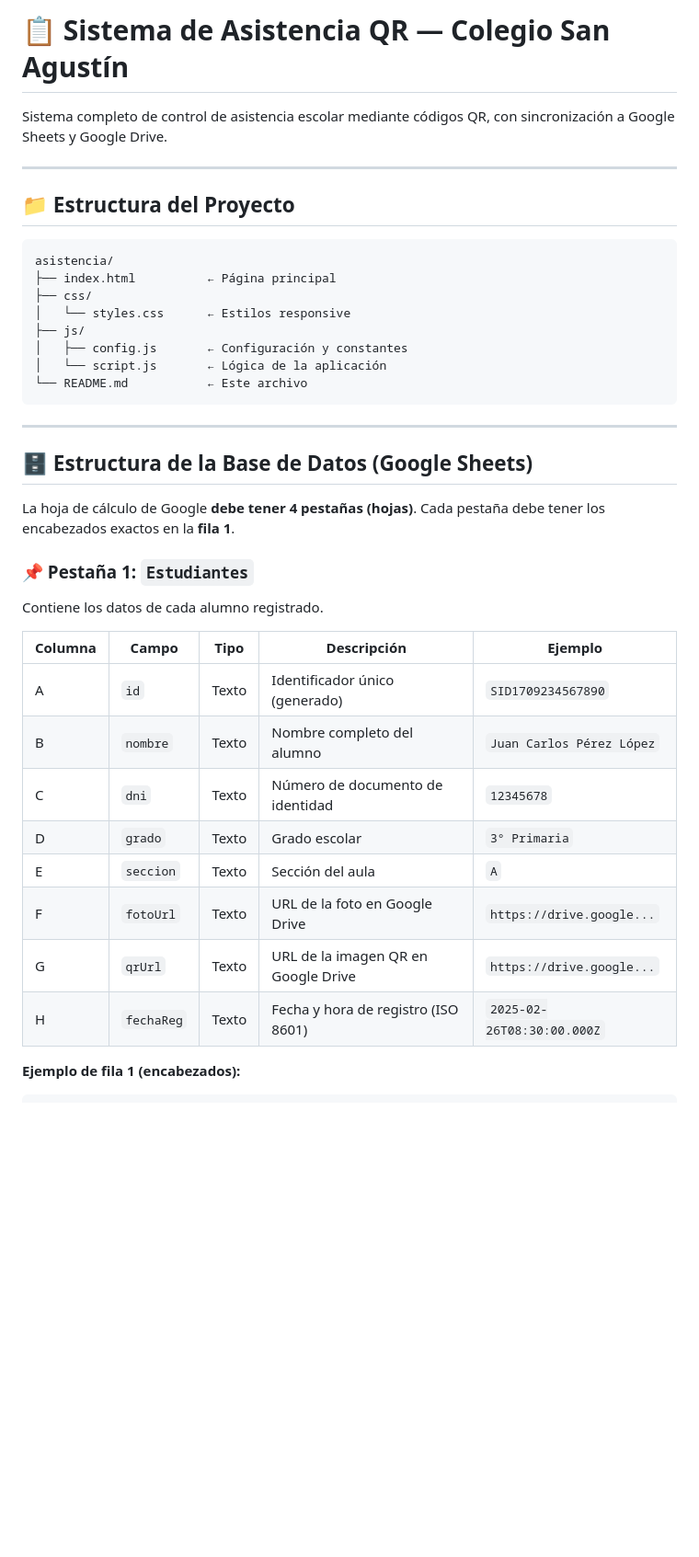
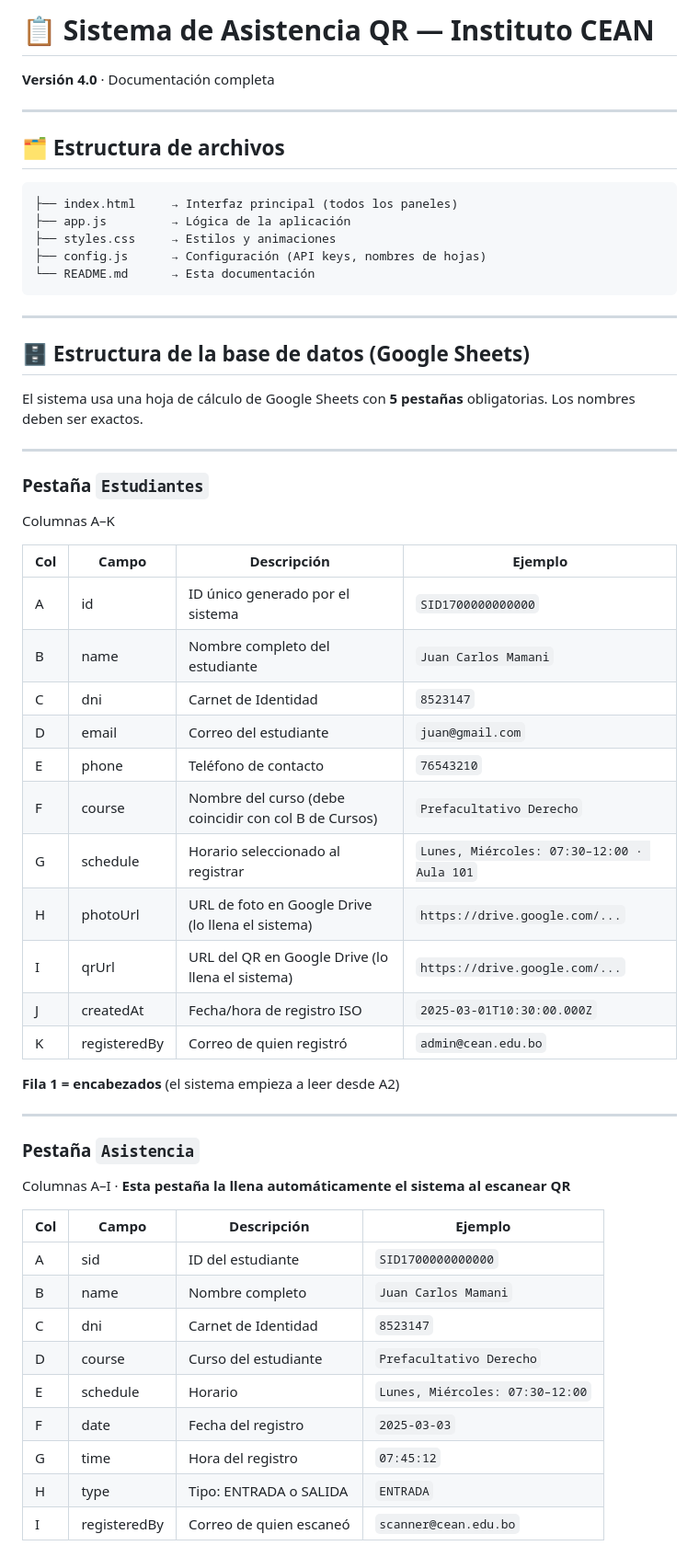
Before and after one commit to gleoleder/colegio_asistencia, a Markdown page: README.md, the part around one of its changes. Shown at 92% size. GitHub-like rendering; blank space fills up the shorter version.

````diff
--- a/README.md
+++ b/README.md
@@ -1,41 +1,59 @@
-# 📋 Sistema de Asistencia QR — Colegio San Agustín
-
-Sistema completo de control de asistencia escolar mediante códigos QR, con sincronización a Google Sheets y Google Drive.
+# 📋 Sistema de Asistencia QR — Instituto CEAN
+**Versión 4.0** · Documentación completa
 
 ---
 
-## 📁 Estructura del Proyecto
+## 🗂️ Estructura de archivos
 
 ```
-asistencia/
-├── index.html          ← Página principal
-├── css/
-│   └── styles.css      ← Estilos responsive
-├── js/
-│   ├── config.js       ← Configuración y constantes
-│   └── script.js       ← Lógica de la aplicación
-└── README.md           ← Este archivo
+├── index.html     → Interfaz principal (todos los paneles)
+├── app.js         → Lógica de la aplicación
+├── styles.css     → Estilos y animaciones
+├── config.js      → Configuración (API keys, nombres de hojas)
+└── README.md      → Esta documentación
 ```
 
 ---
 
-## 🗄️ Estructura de la Base de Datos (Google Sheets)
+## 🗄️ Estructura de la base de datos (Google Sheets)
 
-La hoja de cálculo de Google **debe tener 4 pestañas (hojas)**. Cada pestaña debe tener los encabezados exactos en la **fila 1**.
+El sistema usa una hoja de cálculo de Google Sheets con **5 pestañas** obligatorias. Los nombres deben ser exactos.
 
-### 📌 Pestaña 1: `Estudiantes`
+---
 
-Contiene los datos de cada alumno registrado.
+### Pestaña `Estudiantes`
+Columnas A–K
 
-| Columna | Campo       | Tipo    | Descripción                          | Ejemplo                     |
-|---------|-------------|---------|--------------------------------------|-----------------------------|
-| A       | `id`        | Texto   | Identificador único (generado)       | `SID1709234567890`          |
-| B       | `nombre`    | Texto   | Nombre completo del alumno           | `Juan Carlos Pérez López`   |
-| C       | `dni`       | Texto   | Número de documento de identidad     | `12345678`                  |
-| D       | `grado`     | Texto   | Grado escolar                        | `3° Primaria`               |
-| E       | `seccion`   | Texto   | Sección del aula                     | `A`                         |
-| F       | `fotoUrl`   | Texto   | URL de la foto en Google Drive       | `https://drive.google...`   |
-| G       | `qrUrl`     | Texto   | URL de la imagen QR en Google Drive  | `https://drive.google...`   |
-| H       | `fechaReg`  | Texto   | Fecha y hora de registro (ISO 8601)  | `2025-02-26T08:30:00.000Z`  |
+| Col | Campo | Descripción | Ejemplo |
+|-----|-------|-------------|---------|
+| A | id | ID único generado por el sistema | `SID1700000000000` |
+| B | name | Nombre completo del estudiante | `Juan Carlos Mamani` |
+| C | dni | Carnet de Identidad | `8523147` |
+| D | email | Correo del estudiante | `juan@gmail.com` |
+| E | phone | Teléfono de contacto | `76543210` |
+| F | course | Nombre del curso (debe coincidir con col B de Cursos) | `Prefacultativo Derecho` |
+| G | schedule | Horario seleccionado al registrar | `Lunes, Miércoles: 07:30–12:00 · Aula 101` |
+| H | photoUrl | URL de foto en Google Drive (lo llena el sistema) | `https://drive.google.com/...` |
+| I | qrUrl | URL del QR en Google Drive (lo llena el sistema) | `https://drive.google.com/...` |
+| J | createdAt | Fecha/hora de registro ISO | `2025-03-01T10:30:00.000Z` |
+| K | registeredBy | Correo de quien registró | `admin@cean.edu.bo` |
 
-**Ejemplo de fila 1 (encabezados):**
+**Fila 1 = encabezados** (el sistema empieza a leer desde A2)
+
+---
+
+### Pestaña `Asistencia`
+Columnas A–I · **Esta pestaña la llena automáticamente el sistema al escanear QR**
+
+| Col | Campo | Descripción | Ejemplo |
+|-----|-------|-------------|---------|
+| A | sid | ID del estudiante | `SID1700000000000` |
+| B | name | Nombre completo | `Juan Carlos Mamani` |
+| C | dni | Carnet de Identidad | `8523147` |
+| D | course | Curso del estudiante | `Prefacultativo Derecho` |
+| E | schedule | Horario | `Lunes, Miércoles: 07:30–12:00` |
+| F | date | Fecha del registro | `2025-03-03` |
+| G | time | Hora del registro | `07:45:12` |
+| H | type | Tipo: ENTRADA o SALIDA | `ENTRADA` |
+| I | registeredBy | Correo de quien escaneó | `scanner@cean.edu.bo` |
+
````
Also changed, not shown: other parts of README.md (+118 -161 lines).
